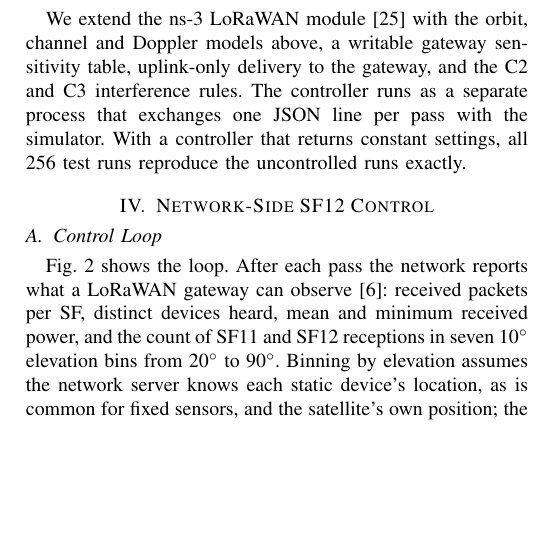
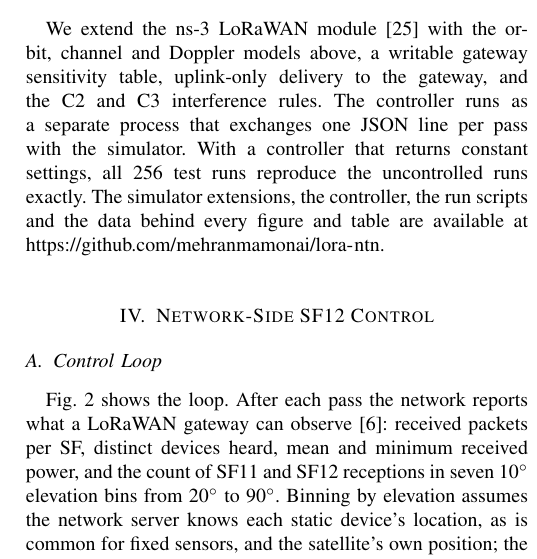
Before and after one commit to mehranmamonai/lora-ntn, a LaTeX paper (Paper_2.tex): part of one column of page 3 of 8, cut so that both start at the same text, the shorter picture padded with empty space. Compiled offline with pdfLaTeX.

Commit message:
Add repository link for reproducibility
Co-Authored-By: Claude Opus 5.5 <noreply@anthropic.com>

```diff
--- a/Paper_2.tex
+++ b/Paper_2.tex
@@ -123,7 +123,7 @@ Collision outcomes at high load depend strongly on the capture model, and measur
 At 5000 devices, C2 delivers 1.57 to 2.07 times as many packets as C1, so high-load results are reported as ranges across models.
 
 \subsection{Simulator}
-We extend the ns-3 LoRaWAN module~\cite{ns3lorawan} with the orbit, channel and Doppler models above, a writable gateway sensitivity table, uplink-only delivery to the gateway, and the C2 and C3 interference rules. The controller runs as a separate process that exchanges one JSON line per pass with the simulator. With a controller that returns constant settings, all 256 test runs reproduce the uncontrolled runs exactly.
+We extend the ns-3 LoRaWAN module~\cite{ns3lorawan} with the orbit, channel and Doppler models above, a writable gateway sensitivity table, uplink-only delivery to the gateway, and the C2 and C3 interference rules. The controller runs as a separate process that exchanges one JSON line per pass with the simulator. With a controller that returns constant settings, all 256 test runs reproduce the uncontrolled runs exactly. The simulator extensions, the controller, the run scripts and the data behind every figure and table are available at \url{https://github.com/mehranmamonai/lora-ntn}.
 
 \section{Network-Side SF12 Control}\label{sec:controller}
 
```
Also changed, not shown: paper.tex (+1 -1 lines).
